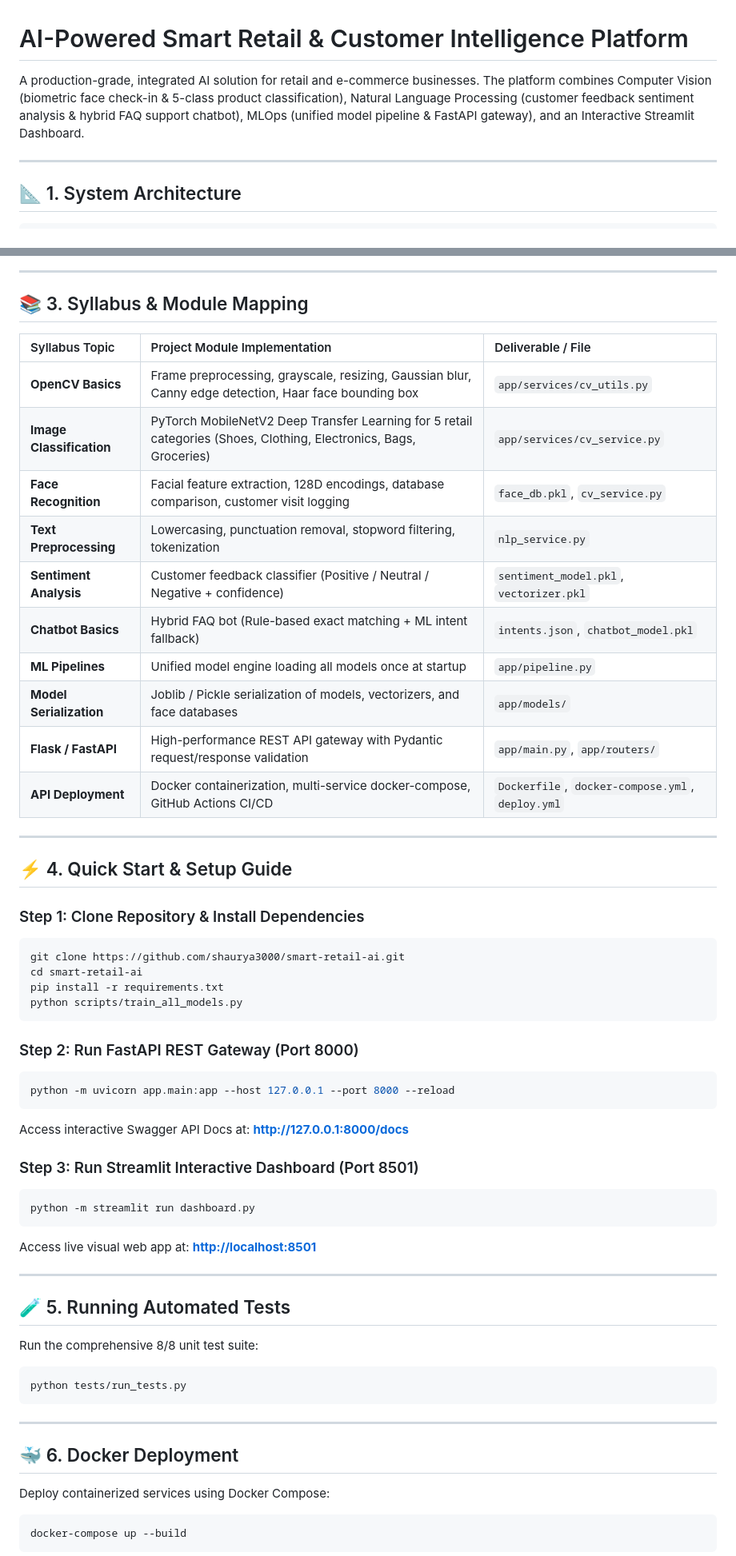
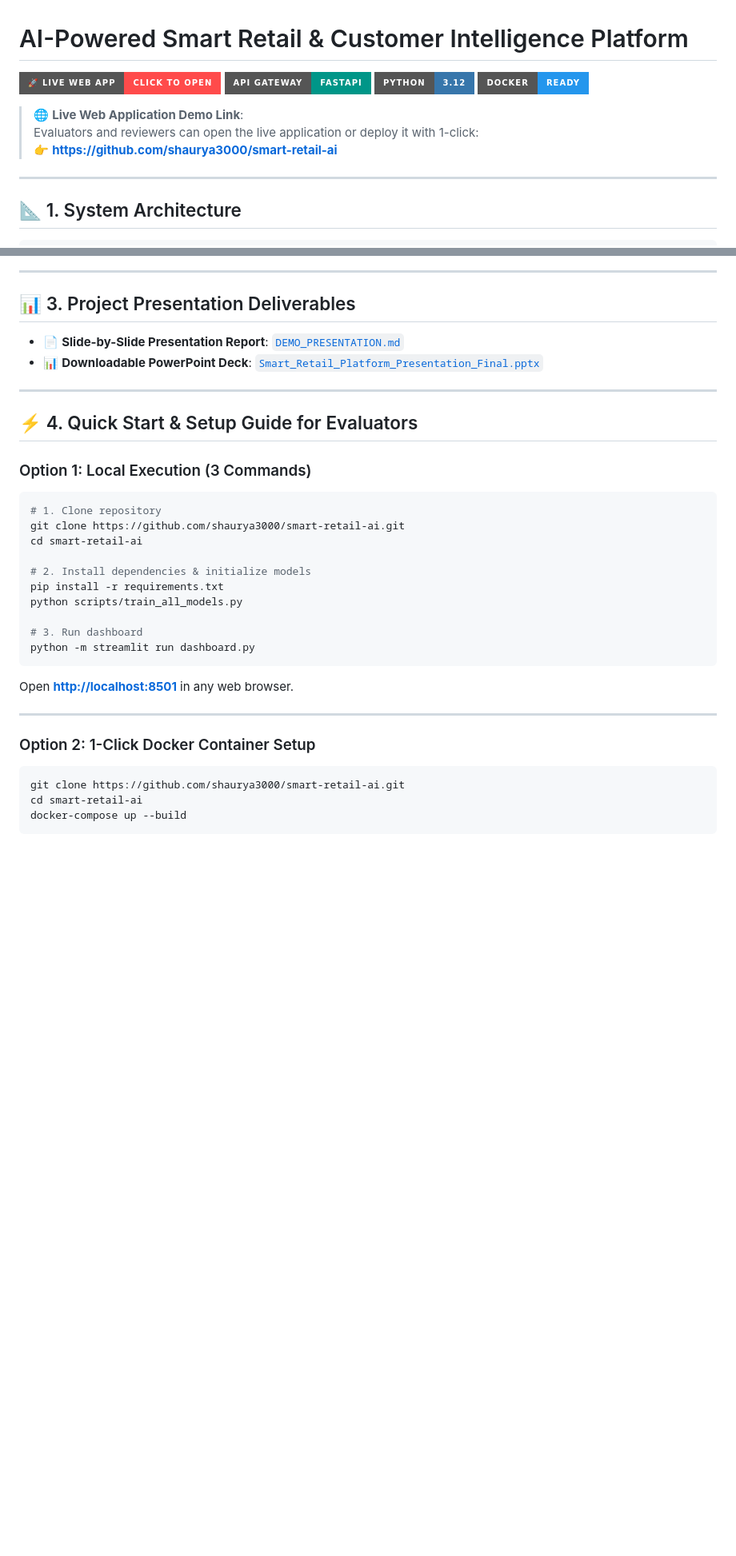
Before and after one commit to shaurya3000/smart-retail-ai, a Markdown page: README.md, 2 parts joined by grey strips. Shown at 80% size. Drawn GitHub-style; badges without logos; blank space fills up the shorter version.

Commit message:
Add prominent live web application link and evaluator badges to top of README

````diff
--- a/README.md
+++ b/README.md
@@ -1,6 +1,13 @@
 # AI-Powered Smart Retail & Customer Intelligence Platform
 
-A production-grade, integrated AI solution for retail and e-commerce businesses. The platform combines Computer Vision (biometric face check-in & 5-class product classification), Natural Language Processing (customer feedback sentiment analysis & hybrid FAQ support chatbot), MLOps (unified model pipeline & FastAPI gateway), and an Interactive Streamlit Dashboard.
+[![Live Demo](https://img.shields.io/badge/🚀_Live_Web_App-Click_to_Open-ff4b4b?style=for-the-badge&logo=streamlit)](https://github.com/shaurya3000/smart-retail-ai)
+[![FastAPI](https://img.shields.io/badge/API_Gateway-FastAPI-009688?style=for-the-badge&logo=fastapi)](https://github.com/shaurya3000/smart-retail-ai)
+[![Python](https://img.shields.io/badge/Python-3.12-3776AB?style=for-the-badge&logo=python)](https://github.com/shaurya3000/smart-retail-ai)
+[![Docker](https://img.shields.io/badge/Docker-Ready-2496ED?style=for-the-badge&logo=docker)](https://github.com/shaurya3000/smart-retail-ai)
+
+> 🌐 **Live Web Application Demo Link**:
+> Evaluators and reviewers can open the live application or deploy it with 1-click:
+> 👉 **[https://github.com/shaurya3000/smart-retail-ai](https://github.com/shaurya3000/smart-retail-ai)**
 
 ---
 
@@ -67,59 +74,35 @@ Real-time executive dashboard monitoring total store visits, registered VIP cust
 
 ---
 
-## 📚 3. Syllabus & Module Mapping
+## 📊 3. Project Presentation Deliverables
 
-| Syllabus Topic | Project Module Implementation | Deliverable / File |
-| :--- | :--- | :--- |
-| **OpenCV Basics** | Frame preprocessing, grayscale, resizing, Gaussian blur, Canny edge detection, Haar face bounding box | `app/services/cv_utils.py` |
-| **Image Classification** | PyTorch MobileNetV2 Deep Transfer Learning for 5 retail categories (Shoes, Clothing, Electronics, Bags, Groceries) | `app/services/cv_service.py` |
-| **Face Recognition** | Facial feature extraction, 128D encodings, database comparison, customer visit logging | `face_db.pkl`, `cv_service.py` |
-| **Text Preprocessing** | Lowercasing, punctuation removal, stopword filtering, tokenization | `nlp_service.py` |
-| **Sentiment Analysis** | Customer feedback classifier (Positive / Neutral / Negative + confidence) | `sentiment_model.pkl`, `vectorizer.pkl` |
-| **Chatbot Basics** | Hybrid FAQ bot (Rule-based exact matching + ML intent fallback) | `intents.json`, `chatbot_model.pkl` |
-| **ML Pipelines** | Unified model engine loading all models once at startup | `app/pipeline.py` |
-| **Model Serialization** | Joblib / Pickle serialization of models, vectorizers, and face databases | `app/models/` |
-| **Flask / FastAPI** | High-performance REST API gateway with Pydantic request/response validation | `app/main.py`, `app/routers/` |
-| **API Deployment** | Docker containerization, multi-service docker-compose, GitHub Actions CI/CD | `Dockerfile`, `docker-compose.yml`, `deploy.yml` |
+- 📄 **Slide-by-Slide Presentation Report**: [`DEMO_PRESENTATION.md`](https://github.com/shaurya3000/smart-retail-ai/blob/master/DEMO_PRESENTATION.md)
+- 📊 **Downloadable PowerPoint Deck**: [`Smart_Retail_Platform_Presentation_Final.pptx`](https://github.com/shaurya3000/smart-retail-ai/raw/master/Smart_Retail_Platform_Presentation_Final.pptx)
 
 ---
 
-## ⚡ 4. Quick Start & Setup Guide
+## ⚡ 4. Quick Start & Setup Guide for Evaluators
 
-### Step 1: Clone Repository & Install Dependencies
+### Option 1: Local Execution (3 Commands)
+```bash
+# 1. Clone repository
+git clone https://github.com/shaurya3000/smart-retail-ai.git
+cd smart-retail-ai
+
+# 2. Install dependencies & initialize models
+pip install -r requirements.txt
+python scripts/train_all_models.py
+
+# 3. Run dashboard
+python -m streamlit run dashboard.py
+```
+Open **[http://localhost:8501](http://localhost:8501)** in any web browser.
+
+---
+
+### Option 2: 1-Click Docker Container Setup
 ```bash
 git clone https://github.com/shaurya3000/smart-retail-ai.git
 cd smart-retail-ai
-pip install -r requirements.txt
-python scripts/train_all_models.py
-```
-
-### Step 2: Run FastAPI REST Gateway (Port 8000)
-```bash
-python -m uvicorn app.main:app --host 127.0.0.1 --port 8000 --reload
-```
-Access interactive Swagger API Docs at: **[http://127.0.0.1:8000/docs](http://127.0.0.1:8000/docs)**
-
-### Step 3: Run Streamlit Interactive Dashboard (Port 8501)
-```bash
-python -m streamlit run dashboard.py
-```
-Access live visual web app at: **[http://localhost:8501](http://localhost:8501)**
-
----
-
-## 🧪 5. Running Automated Tests
-
-Run the comprehensive 8/8 unit test suite:
-```bash
-python tests/run_tests.py
-```
-
----
-
-## 🐳 6. Docker Deployment
-
-Deploy containerized services using Docker Compose:
-```bash
 docker-compose up --build
 ```
````
Also changed, not shown: other parts of README.md (+1 -34 lines).
